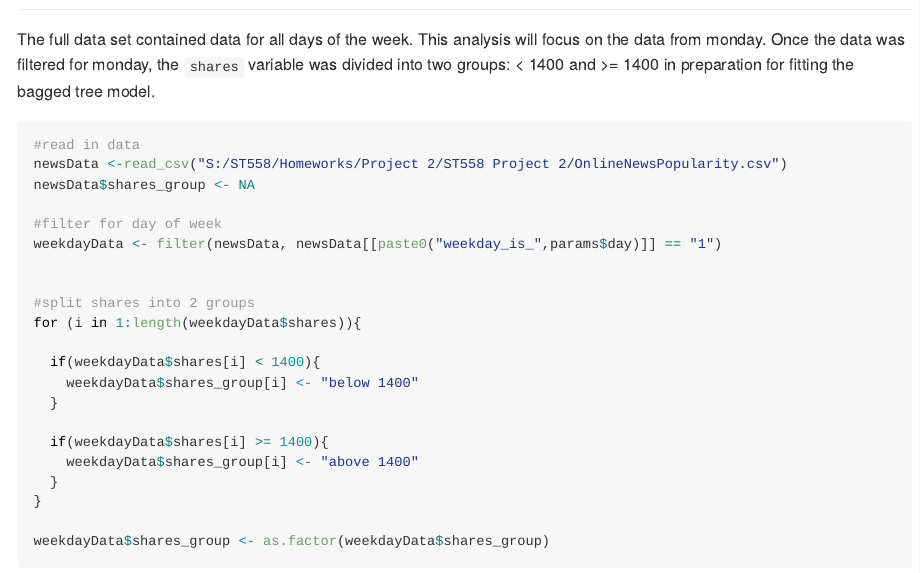
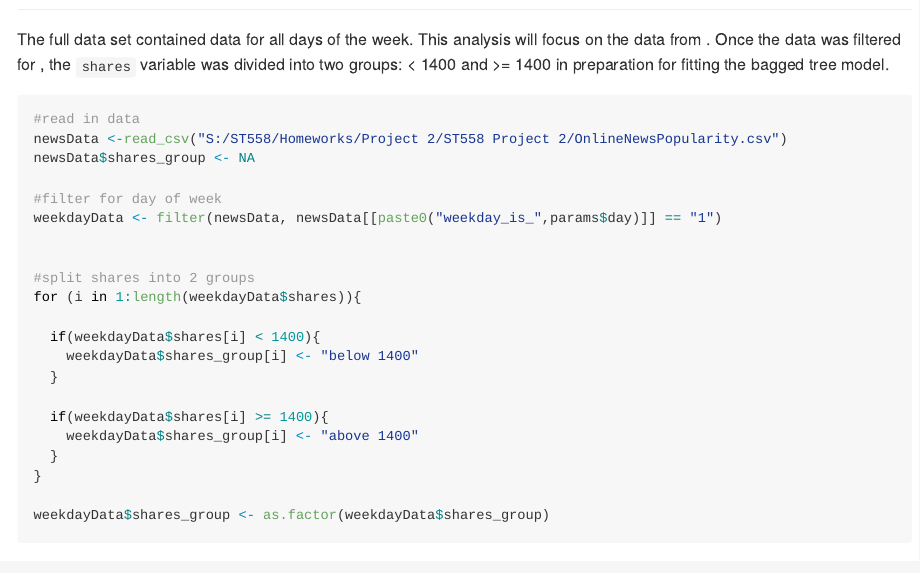
Before and after one commit to Sminnie09/ST558Project2Repo, an R Markdown document (READMEtemplate.Rmd): the page in a window 1100 px wide, from 820 px down. Rendered offline with R 4.5, knitr and Pandoc, with nearby package versions; the code chunks are not run, so their results and figures are left out; long lines of code are wrapped.

Commit message:
update template

```diff
--- a/READMEtemplate.Rmd
+++ b/READMEtemplate.Rmd
@@ -6,7 +6,7 @@ output:
   rmarkdown::github_document:
     toc: TRUE
 params:
-  day: "monday"
+  day: NULL
 ---
 
 Project Objective: The goal is to create models for predicting the `shares` variable from the dataset. You will create two models: a linear regression model and a non-linear model (each of your choice). You will use the parameter functionality of markdown to automatically generate an analysis report for each `weekday_is_*` variable (so you’ll end up with seven total outputted documents).
```
Also changed, not shown: READMEtemplate.md.
